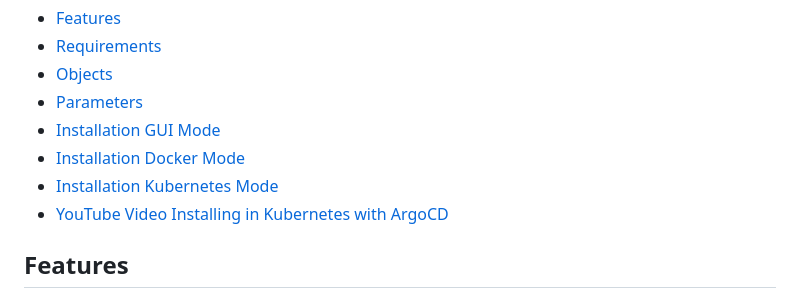
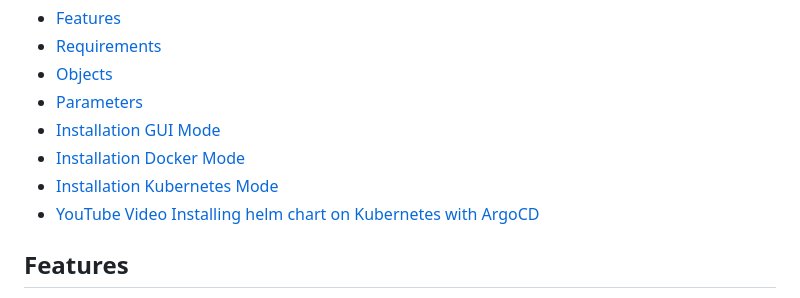
Before and after one commit to shavitbit/ant-simulation, a Markdown page: README.md, the part around the change. GitHub-like rendering.

```diff
--- a/README.md
+++ b/README.md
@@ -10,7 +10,7 @@ Ant Simulation is a Python-based project that simulates the behavior of ants to
 - [Installation GUI Mode](#installation-gui-mode)
 - [Installation Docker Mode](#Installation-Docker-Mode)
 - [Installation Kubernetes Mode](#Installation-Kubernetes-Mode)
-- [YouTube Video Installing in Kubernetes with ArgoCD](#YouTube-Video-Kubernetes-Mode-with-ArgoCD)
+- [YouTube Video Installing helm chart on Kubernetes with ArgoCD](#YouTube-Video-Kubernetes-Mode-with-ArgoCD)
 
 ## Features
 
```
